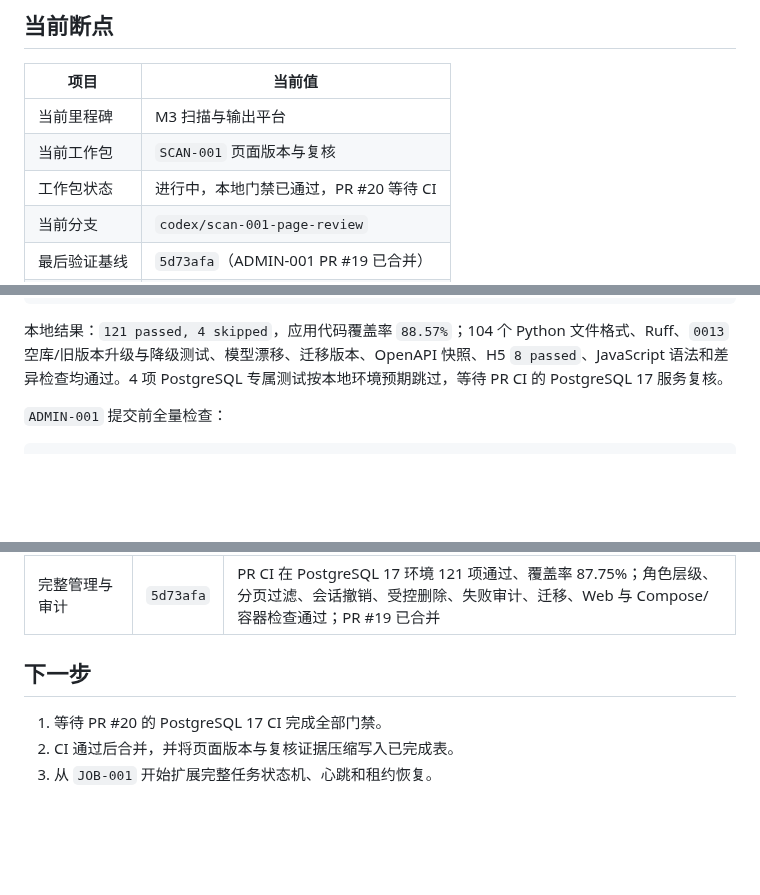
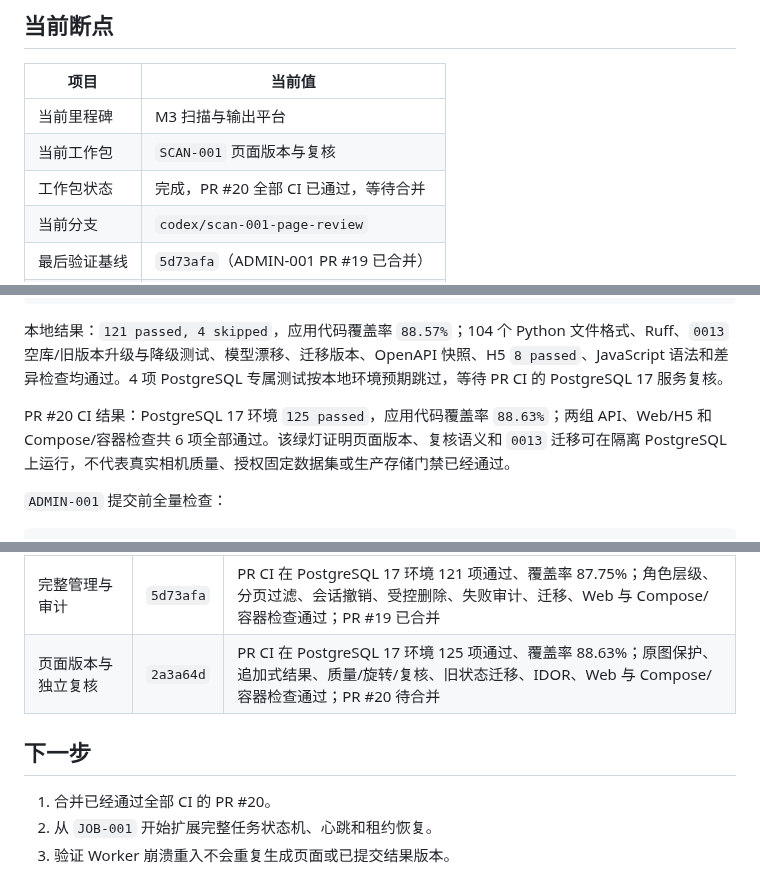
Before and after one commit to j4meshub/SmartScan, a Markdown page: docs/CODEX_PROGRESS.md, 3 parts joined by grey strips. Drawn GitHub-style; blank space fills up the shorter version.

Commit message:
docs: 记录页面版本完成证据

````diff
--- a/docs/CODEX_PROGRESS.md
+++ b/docs/CODEX_PROGRESS.md
@@ -8,7 +8,7 @@
 |---|---|
 | 当前里程碑 | M3 扫描与输出平台 |
 | 当前工作包 | `SCAN-001` 页面版本与复核 |
-| 工作包状态 | 进行中，本地门禁已通过，PR #20 等待 CI |
+| 工作包状态 | 完成，PR #20 全部 CI 已通过，等待合并 |
 | 当前分支 | `codex/scan-001-page-review` |
 | 最后验证基线 | `5d73afa`（ADMIN-001 PR #19 已合并） |
 | 工作包提交 | `2a3a64d`（实现与本地验证） |
@@ -41,6 +41,8 @@ git diff --check
 ```
 
 本地结果：`121 passed, 4 skipped`，应用代码覆盖率 `88.57%`；104 个 Python 文件格式、Ruff、`0013` 空库/旧版本升级与降级测试、模型漂移、迁移版本、OpenAPI 快照、H5 `8 passed`、JavaScript 语法和差异检查均通过。4 项 PostgreSQL 专属测试按本地环境预期跳过，等待 PR CI 的 PostgreSQL 17 服务复核。
+
+PR #20 CI 结果：PostgreSQL 17 环境 `125 passed`，应用代码覆盖率 `88.63%`；两组 API、Web/H5 和 Compose/容器检查共 6 项全部通过。该绿灯证明页面版本、复核语义和 `0013` 迁移可在隔离 PostgreSQL 上运行，不代表真实相机质量、授权固定数据集或生产存储门禁已经通过。
 
 `ADMIN-001` 提交前全量检查：
 
@@ -257,9 +259,10 @@ git diff --check
 | 设备会话与刷新令牌 | `0d617f2` | PR CI 在 PostgreSQL 17 环境 109 项通过、覆盖率 87.75%；短期访问令牌、一次性刷新轮换、重放整族吊销、设备撤销、旧客户端兼容、迁移、Web 与 Compose/容器检查通过；PR #17 已合并 |
 | 账号删除与手机号隔离 | `495576b` | PR CI 在 PostgreSQL 17 环境 117 项通过、覆盖率 86.86%；强验证、7 天冷静期、可重入清理、文件补偿、30 天复用隔离、并发 Worker、Web 与 Compose/容器检查通过；PR #18 已合并 |
 | 完整管理与审计 | `5d73afa` | PR CI 在 PostgreSQL 17 环境 121 项通过、覆盖率 87.75%；角色层级、分页过滤、会话撤销、受控删除、失败审计、迁移、Web 与 Compose/容器检查通过；PR #19 已合并 |
+| 页面版本与独立复核 | `2a3a64d` | PR CI 在 PostgreSQL 17 环境 125 项通过、覆盖率 88.63%；原图保护、追加式结果、质量/旋转/复核、旧状态迁移、IDOR、Web 与 Compose/容器检查通过；PR #20 待合并 |
 
 ## 下一步
 
-1. 等待 PR #20 的 PostgreSQL 17 CI 完成全部门禁。
-2. CI 通过后合并，并将页面版本与复核证据压缩写入已完成表。
-3. 从 `JOB-001` 开始扩展完整任务状态机、心跳和租约恢复。
+1. 合并已经通过全部 CI 的 PR #20。
+2. 从 `JOB-001` 开始扩展完整任务状态机、心跳和租约恢复。
+3. 验证 Worker 崩溃重入不会重复生成页面或已提交结果版本。
````
Also changed, not shown: docs/CODEX_EXECUTION_PLAN.md (+1 -1 lines).
